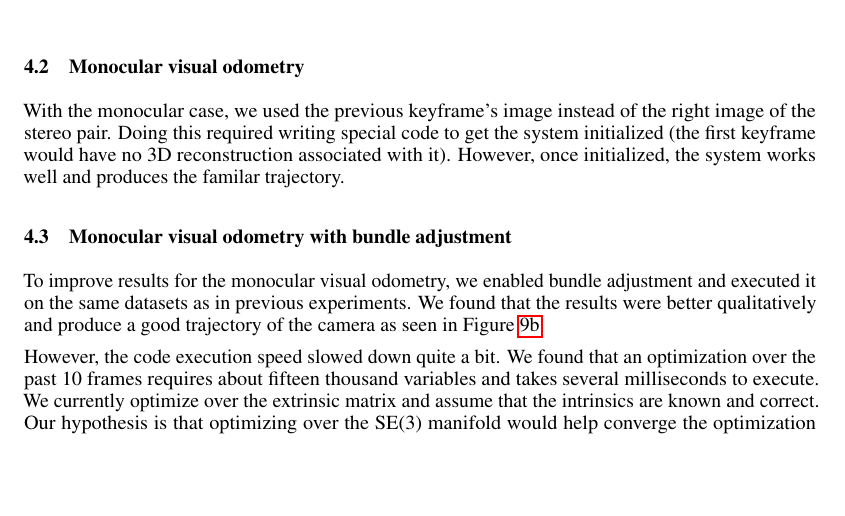
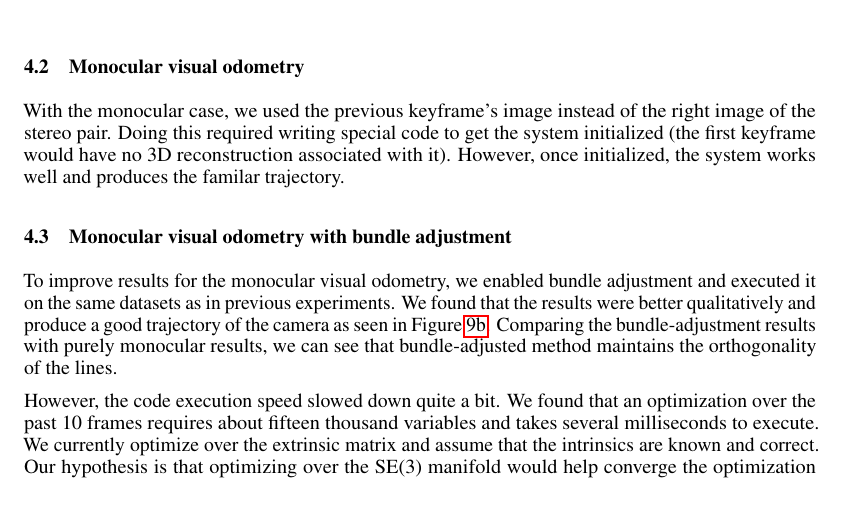
Before and after one commit to jaiprakashgogi/visualodometry, a LaTeX paper (report/nips_2016.tex): part of page 7 of 8, cut so that both start at the same text, the shorter picture padded with empty space. Compiled offline with pdfLaTeX.

Commit message:
Final report fix

```diff
--- a/report/nips_2016.tex
+++ b/report/nips_2016.tex
@@ -330,7 +330,7 @@ We used this experiment as a baseline to test how good the monocular visual odom
 With the monocular case, we used the previous keyframe's image instead of the right image of the stereo pair. Doing this required writing special code to get the system initialized (the first keyframe would have no 3D reconstruction associated with it). However, once initialized, the system works well and produces the familar trajectory.
 
 \subsection{Monocular visual odometry with bundle adjustment}
-To improve results for the monocular visual odometry, we enabled bundle adjustment and executed it on the same datasets as in previous experiments. We found that the results were better qualitatively and produce a good trajectory of the camera as seen in Figure \ref{fig:monoba}.
+To improve results for the monocular visual odometry, we enabled bundle adjustment and executed it on the same datasets as in previous experiments. We found that the results were better qualitatively and produce a good trajectory of the camera as seen in Figure \ref{fig:monoba}. Comparing the bundle-adjustment results with purely monocular results, we can see that bundle-adjusted method maintains the orthogonality of the lines.
 
 However, the code execution speed slowed down quite a bit. We found that an optimization over the past 10 frames requires about fifteen thousand variables and takes several milliseconds to execute. We currently optimize over the extrinsic matrix and assume that the intrinsics are known and correct. Our hypothesis is that optimizing over the SE(3) manifold would help converge the optimization in fewer iterations and potentially to a better solution as well. This is because it would enforce the rotation matrix to be orthonormal.
 
```
Also changed, not shown: report/nips_2016.pdf.
